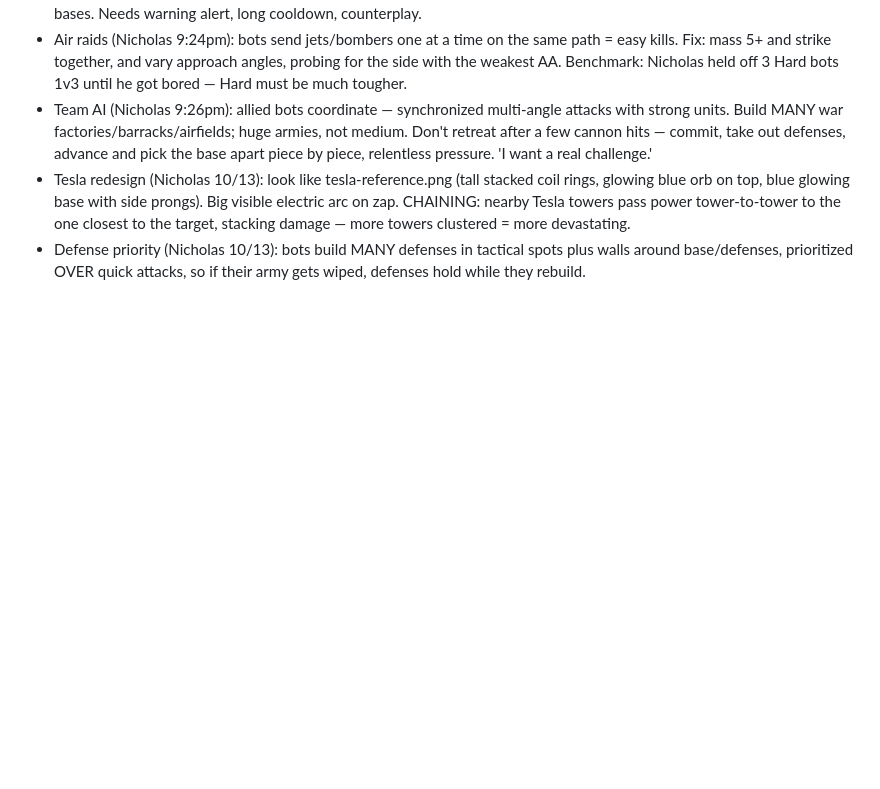
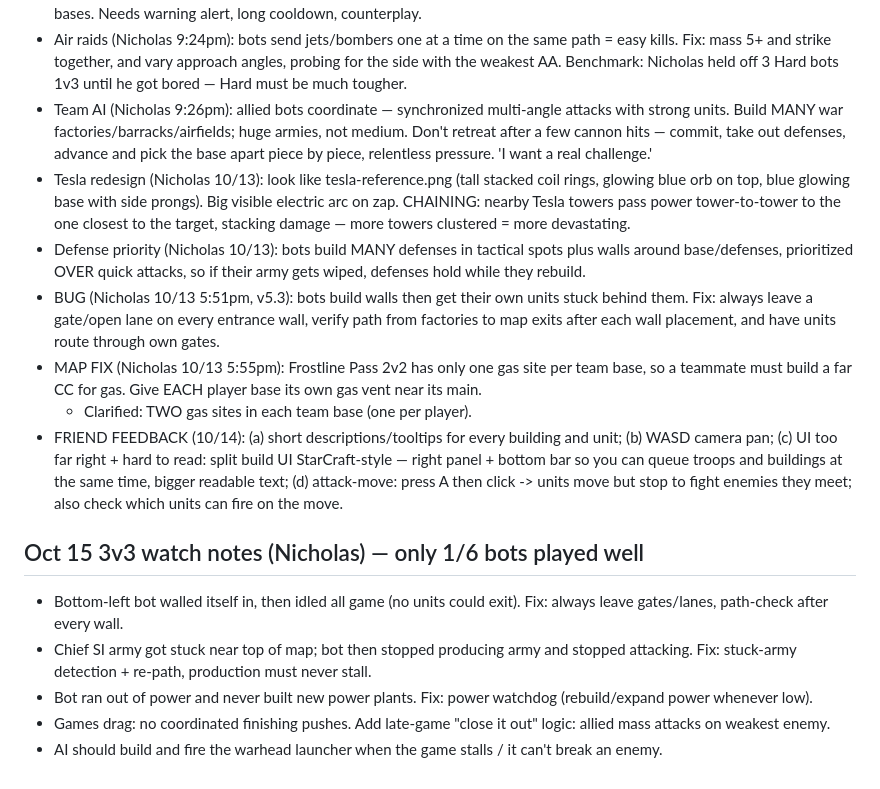
Before and after one commit to IronForgeCreateGM/iron-front, a Markdown page: NEXT-SESSION.md, the part around the change. Drawn GitHub-style; blank space fills up the shorter version.

Commit message:
notes: Oct 15 bot stall feedback

```diff
--- a/NEXT-SESSION.md
+++ b/NEXT-SESSION.md
@@ -31,3 +31,14 @@ Also earlier backlog: wall gate.
 - Team AI (Nicholas 9:26pm): allied bots coordinate — synchronized multi-angle attacks with strong units. Build MANY war factories/barracks/airfields; huge armies, not medium. Don't retreat after a few cannon hits — commit, take out defenses, advance and pick the base apart piece by piece, relentless pressure. 'I want a real challenge.'
 - Tesla redesign (Nicholas 10/13): look like tesla-reference.png (tall stacked coil rings, glowing blue orb on top, blue glowing base with side prongs). Big visible electric arc on zap. CHAINING: nearby Tesla towers pass power tower-to-tower to the one closest to the target, stacking damage — more towers clustered = more devastating.
 - Defense priority (Nicholas 10/13): bots build MANY defenses in tactical spots plus walls around base/defenses, prioritized OVER quick attacks, so if their army gets wiped, defenses hold while they rebuild.
+- BUG (Nicholas 10/13 5:51pm, v5.3): bots build walls then get their own units stuck behind them. Fix: always leave a gate/open lane on every entrance wall, verify path from factories to map exits after each wall placement, and have units route through own gates.
+- MAP FIX (Nicholas 10/13 5:55pm): Frostline Pass 2v2 has only one gas site per team base, so a teammate must build a far CC for gas. Give EACH player base its own gas vent near its main.
+  - Clarified: TWO gas sites in each team base (one per player).
+- FRIEND FEEDBACK (10/14): (a) short descriptions/tooltips for every building and unit; (b) WASD camera pan; (c) UI too far right + hard to read: split build UI StarCraft-style — right panel + bottom bar so you can queue troops and buildings at the same time, bigger readable text; (d) attack-move: press A then click -> units move but stop to fight enemies they meet; also check which units can fire on the move.
+
+## Oct 15 3v3 watch notes (Nicholas) — only 1/6 bots played well
+- Bottom-left bot walled itself in, then idled all game (no units could exit). Fix: always leave gates/lanes, path-check after every wall.
+- Chief SI army got stuck near top of map; bot then stopped producing army and stopped attacking. Fix: stuck-army detection + re-path, production must never stall.
+- Bot ran out of power and never built new power plants. Fix: power watchdog (rebuild/expand power whenever low).
+- Games drag: no coordinated finishing pushes. Add late-game "close it out" logic: allied mass attacks on weakest enemy.
+- AI should build and fire the warhead launcher when the game stalls / it can't break an enemy.
```
